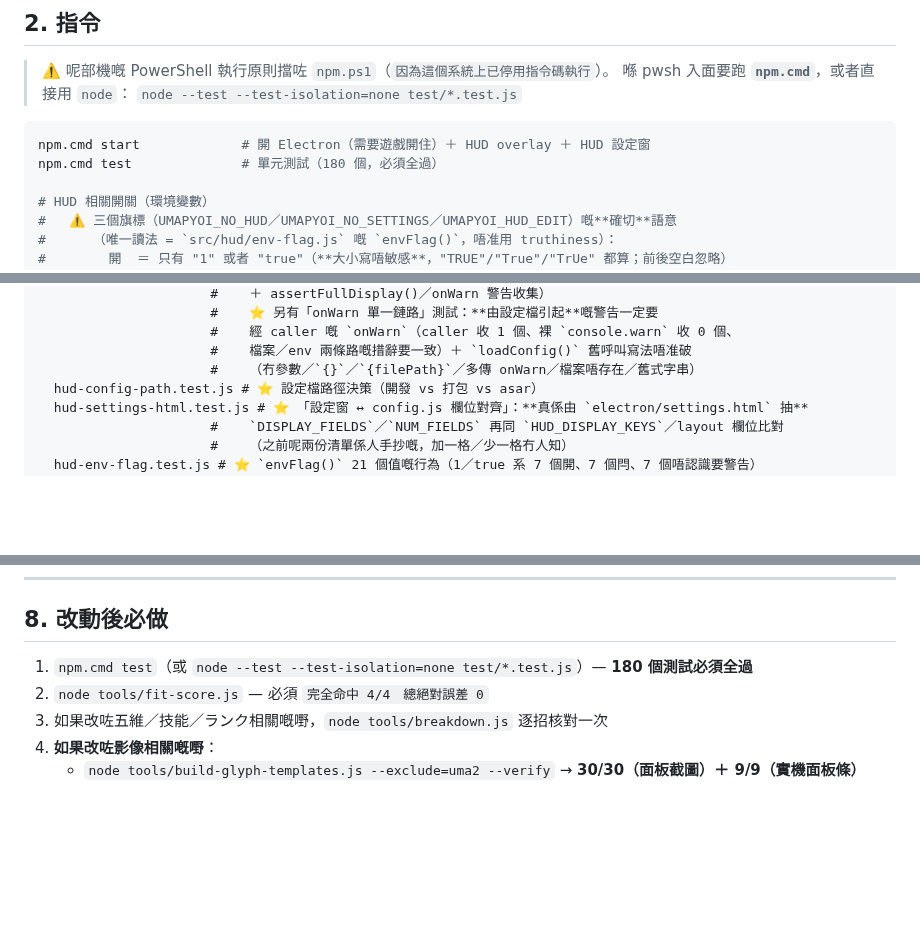
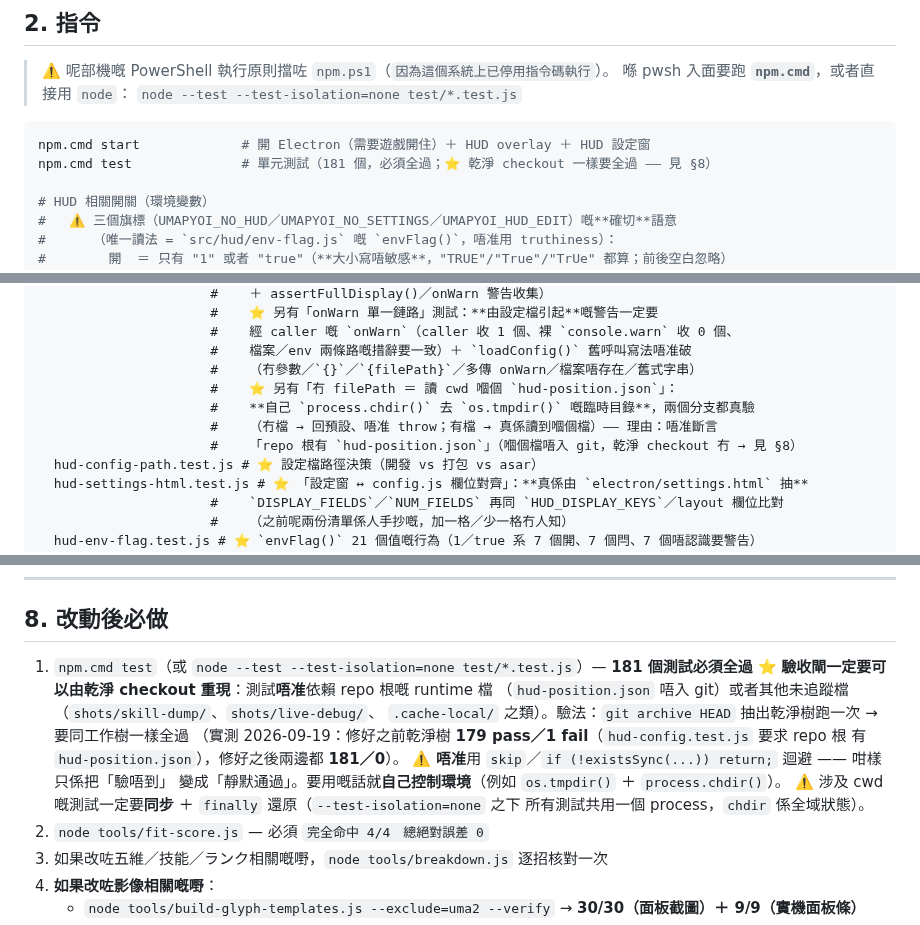
Before and after one commit to DonutCanEat/umapyoi-score-realtime-calculator, a Markdown page: AGENTS.md, 3 parts joined by grey strips. GitHub-like rendering; blank space fills up the shorter version.

Commit message:
docs(hud): §2／§3／§8 測試數目 180 → 181，並寫明驗收閘唔准依賴未追蹤 runtime 檔
為何：上一個 commit（fix(test)）加咗一條「冇 filePath ＝ 讀 cwd 嗰個 hud-position.json」
嘅測試 → 實測 181 個；而 §2 指令註解／驗收標準、§8 第 1 條原本寫死「180 個」，
同實際唔一致，所以一齊更新（§3 檔案地圖補一句講明嗰條測試點驗）。

§8 第 1 條亦順住今次嘅根因加咗一條規矩（唔止係數字）：
**驗收閘一定要可以由乾淨 checkout 重現** —— 測試唔准依賴 repo 根嘅 `hud-position.json`
或者任何未追蹤檔（`shots/skill-dump/`、`shots/live-debug/`、`.cache-local/` 之類），
驗法係 `git archive HEAD` 抽出乾淨樹跑一次；亦唔准用 `skip`／`if (!existsSync(...)) return;`
迴避（咁樣只係把「驗唔到」變成「靜默通過」），要用就自己控制環境
（`os.tmpdir()` ＋ `process.chdir()`，同步 ＋ `finally` 還原）。

實測（`node --test --test-isolation=none test/*.test.js`）：工作樹 181 pass／0 fail；
`git archive HEAD` 乾淨樹 181／0（修好之前係 179／1）。

````diff
--- a/AGENTS.md
+++ b/AGENTS.md
@@ -125,7 +125,7 @@ scope 用：`vision`（影像）／`score`（計分核心）／`skills`／`elect
 
 ```bash
 npm.cmd start             # 開 Electron（需要遊戲開住）＋ HUD overlay ＋ HUD 設定窗
-npm.cmd test              # 單元測試（180 個，必須全過）
+npm.cmd test              # 單元測試（181 個，必須全過；⭐ 乾淨 checkout 一樣要全過 —— 見 §8）
 
 # HUD 相關開關（環境變數）
 #   ⚠️ 三個旗標（UMAPYOI_NO_HUD／UMAPYOI_NO_SETTINGS／UMAPYOI_HUD_EDIT）嘅**確切**語意
@@ -310,6 +310,10 @@ test/
                       #    經 caller 嘅 `onWarn`（caller 收 1 個、裸 `console.warn` 收 0 個、
                       #    檔案／env 兩條路嘅措辭要一致）＋ `loadConfig()` 舊呼叫寫法唔准破
                       #    （冇參數／`{}`／`{filePath}`／多傳 onWarn／檔案唔存在／舊式字串）
+                      #    ⭐ 另有「冇 filePath ＝ 讀 cwd 嗰個 `hud-position.json`」：
+                      #    **自己 `process.chdir()` 去 `os.tmpdir()` 嘅臨時目錄**，兩個分支都真驗
+                      #    （冇檔 → 回預設、唔准 throw；有檔 → 真係讀到嗰個檔）—— 理由：唔准斷言
+                      #    「repo 根有 `hud-position.json`」（嗰個檔唔入 git，乾淨 checkout 冇 → 見 §8）
   hud-config-path.test.js # ⭐ 設定檔路徑決策（開發 vs 打包 vs asar）
   hud-settings-html.test.js # ⭐ 「設定窗 ↔ config.js 欄位對齊」：**真係由 `electron/settings.html` 抽**
                       #    `DISPLAY_FIELDS`／`NUM_FIELDS` 再同 `HUD_DISPLAY_KEYS`／layout 欄位比對
@@ -773,7 +777,16 @@ uma1-p1 → uma1-p2 啱啱好併 **2** 行（＝兩頁重疊 2 行）、uma3 併
 
 ## 8. 改動後必做
 
-1. `npm.cmd test`（或 `node --test --test-isolation=none test/*.test.js`）— **180 個測試必須全過**
+1. `npm.cmd test`（或 `node --test --test-isolation=none test/*.test.js`）— **181 個測試必須全過**
+   ⭐ **驗收閘一定要可以由乾淨 checkout 重現**：測試**唔准**依賴 repo 根嘅 runtime 檔
+   （`hud-position.json` 唔入 git）或者其他未追蹤檔（`shots/skill-dump/`、`shots/live-debug/`、
+   `.cache-local/` 之類）。驗法：`git archive HEAD` 抽出乾淨樹跑一次 → 要同工作樹一樣全過
+   （實測 2026-09-19：修好之前乾淨樹 **179 pass／1 fail**（`hud-config.test.js` 要求 repo 根
+   有 `hud-position.json`），修好之後兩邊都 **181／0**）。
+   ⚠️ **唔准**用 `skip`／`if (!existsSync(...)) return;` 迴避 —— 咁樣只係把「驗唔到」
+   變成「靜默通過」。要用嘅話就**自己控制環境**（例如 `os.tmpdir()` ＋ `process.chdir()`）。
+   ⚠️ 涉及 cwd 嘅測試一定要**同步** ＋ `finally` 還原（`--test-isolation=none` 之下
+   所有測試共用一個 process，`chdir` 係全域狀態）。
 2. `node tools/fit-score.js` — 必須 `完全命中 4/4　總絕對誤差 0`
 3. 如果改咗五維／技能／ランク相關嘅嘢，`node tools/breakdown.js` 逐招核對一次
 4. **如果改咗影像相關嘅嘢**：
````
Also changed, not shown: other parts of AGENTS.md (+1 -1 lines).
